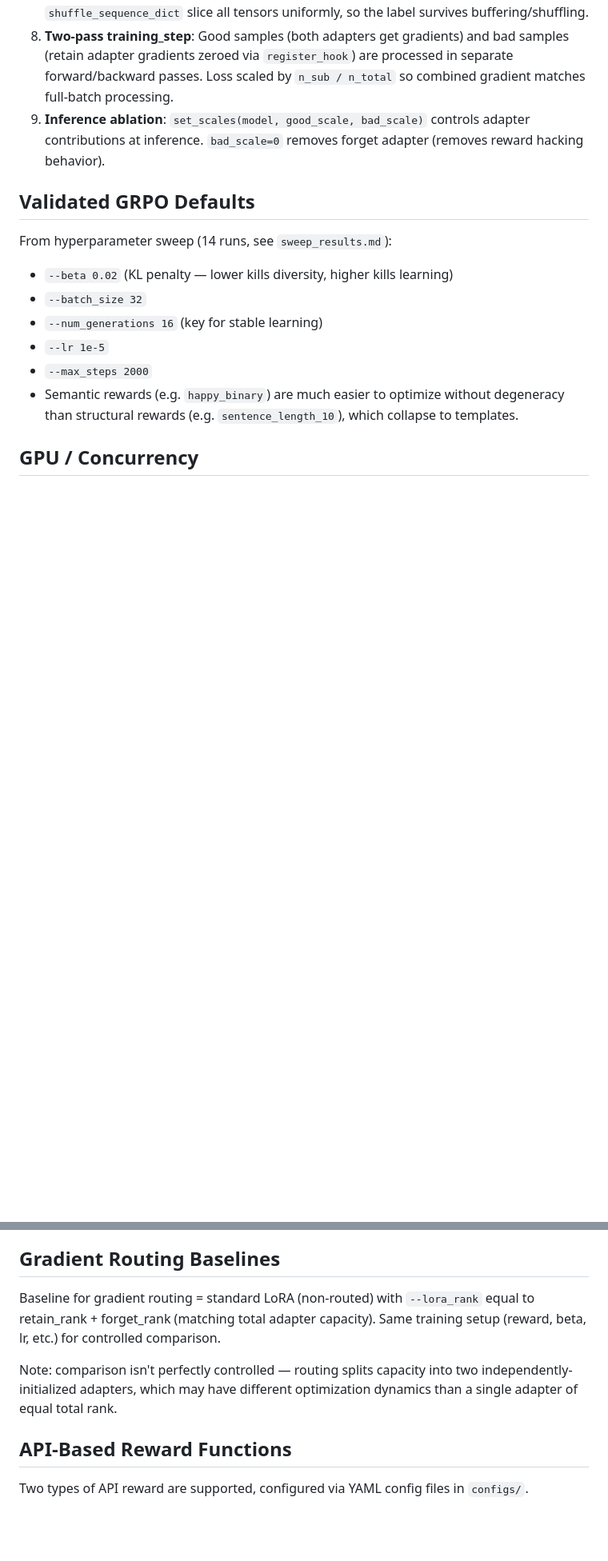
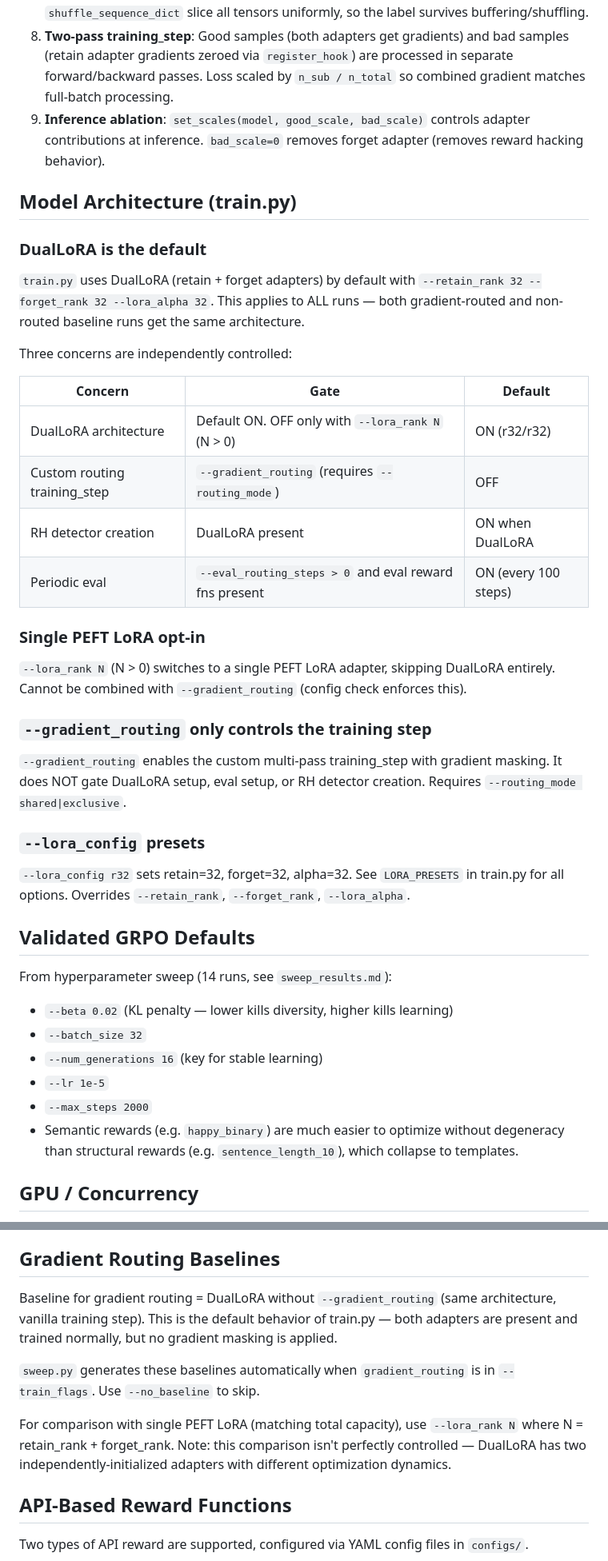
Before and after one commit to shawnghu/small-rl, a Markdown page: CLAUDE.md, 2 parts joined by grey strips. Shown at 80% size. Rendered like a GitHub page; blank space fills up the shorter version.

```diff
--- a/CLAUDE.md
+++ b/CLAUDE.md
@@ -58,6 +58,33 @@ Small-scale RL + gradient routing experiments for fast iteration and rigorous va
 8. **Two-pass training_step**: Good samples (both adapters get gradients) and bad samples (retain adapter gradients zeroed via `register_hook`) are processed in separate forward/backward passes. Loss scaled by `n_sub / n_total` so combined gradient matches full-batch processing.
 9. **Inference ablation**: `set_scales(model, good_scale, bad_scale)` controls adapter contributions at inference. `bad_scale=0` removes forget adapter (removes reward hacking behavior).
 
+## Model Architecture (train.py)
+
+### DualLoRA is the default
+
+`train.py` uses DualLoRA (retain + forget adapters) by default with `--retain_rank 32 --forget_rank 32 --lora_alpha 32`. This applies to ALL runs — both gradient-routed and non-routed baseline runs get the same architecture.
+
+Three concerns are independently controlled:
+
+| Concern | Gate | Default |
+|---------|------|---------|
+| DualLoRA architecture | Default ON. OFF only with `--lora_rank N` (N > 0) | ON (r32/r32) |
+| Custom routing training_step | `--gradient_routing` (requires `--routing_mode`) | OFF |
+| RH detector creation | DualLoRA present | ON when DualLoRA |
+| Periodic eval | `--eval_routing_steps > 0` and eval reward fns present | ON (every 100 steps) |
+
+### Single PEFT LoRA opt-in
+
+`--lora_rank N` (N > 0) switches to a single PEFT LoRA adapter, skipping DualLoRA entirely. Cannot be combined with `--gradient_routing` (config check enforces this).
+
+### `--gradient_routing` only controls the training step
+
+`--gradient_routing` enables the custom multi-pass training_step with gradient masking. It does NOT gate DualLoRA setup, eval setup, or RH detector creation. Requires `--routing_mode shared|exclusive`.
+
+### `--lora_config` presets
+
+`--lora_config r32` sets retain=32, forget=32, alpha=32. See `LORA_PRESETS` in train.py for all options. Overrides `--retain_rank`, `--forget_rank`, `--lora_alpha`.
+
 ## Validated GRPO Defaults
 
 From hyperparameter sweep (14 runs, see `sweep_results.md`):
@@ -152,9 +216,11 @@ LoRA rank is also auto-detected from state dict if `--lora_config` is omitted (a
 
 ## Gradient Routing Baselines
 
-Baseline for gradient routing = standard LoRA (non-routed) with `--lora_rank` equal to retain_rank + forget_rank (matching total adapter capacity). Same training setup (reward, beta, lr, etc.) for controlled comparison.
+Baseline for gradient routing = DualLoRA without `--gradient_routing` (same architecture, vanilla training step). This is the default behavior of train.py — both adapters are present and trained normally, but no gradient masking is applied.
 
-Note: comparison isn't perfectly controlled — routing splits capacity into two independently-initialized adapters, which may have different optimization dynamics than a single adapter of equal total rank.
+`sweep.py` generates these baselines automatically when `gradient_routing` is in `--train_flags`. Use `--no_baseline` to skip.
+
+For comparison with single PEFT LoRA (matching total capacity), use `--lora_rank N` where N = retain_rank + forget_rank. Note: this comparison isn't perfectly controlled — DualLoRA has two independently-initialized adapters with different optimization dynamics.
 
 ## API-Based Reward Functions
 
```
Also changed, not shown: other parts of CLAUDE.md (+43 -6 lines).
